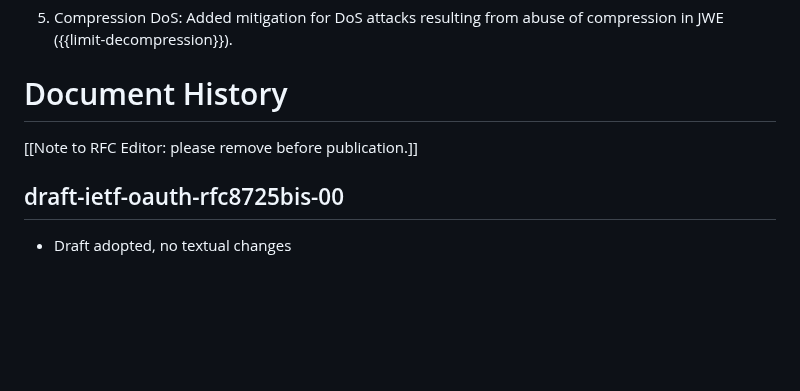
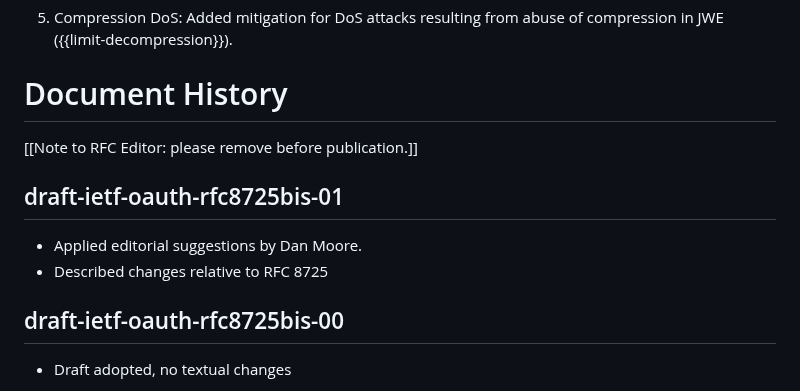
Before and after one commit to oauth-wg/draft-ietf-oauth-rfc8725bis, a Markdown page: draft-ietf-oauth-rfc8725bis.md, the part around the change. GitHub-like rendering; blank space fills up the shorter version.

Commit message:
Added -01 history entries

```diff
--- a/draft-ietf-oauth-rfc8725bis.md
+++ b/draft-ietf-oauth-rfc8725bis.md
@@ -799,6 +799,11 @@ This document obsoletes RFC 8725 and provides several significant improvements a
 
 [[Note to RFC Editor: please remove before publication.]]
 
+## draft-ietf-oauth-rfc8725bis-01
+
+* Applied editorial suggestions by Dan Moore.
+* Described changes relative to RFC 8725
+
 ## draft-ietf-oauth-rfc8725bis-00
 
 * Draft adopted, no textual changes
```
